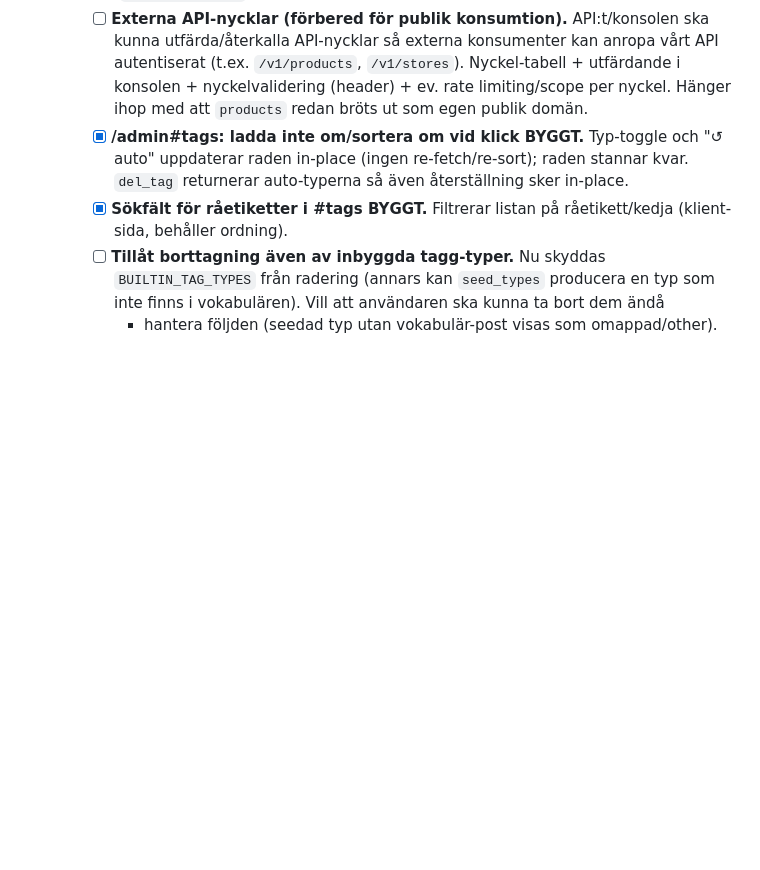
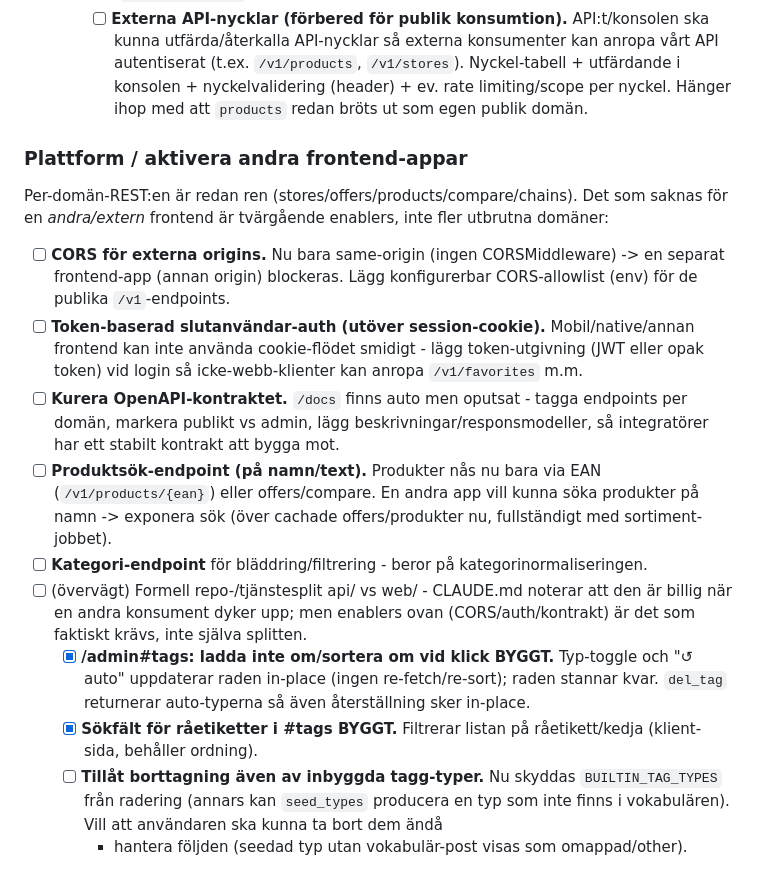
Before and after one commit to Armandur/fyndkartan, a Markdown page: ROADMAP.md, the part around the change. GitHub-like rendering; blank space fills up the shorter version.

Commit message:
ROADMAP: plattform-todos för att aktivera andra frontend-appar
CORS för externa origins, token-baserad slutanvändar-auth, kurerat OpenAPI-
kontrakt, produktsök-endpoint (namn), kategori-endpoint. Per-domän-REST:en är
redan ren; det som saknas är tvärgående enablers, inte fler utbrutna domäner.

Co-Authored-By: Claude Opus 4.8 <noreply@anthropic.com>

```diff
--- a/ROADMAP.md
+++ b/ROADMAP.md
@@ -166,6 +166,30 @@ Detaljerade endpoints finns i minnesfilerna `ica-offers-data-source` och
       autentiserat (t.ex. `/v1/products`, `/v1/stores`). Nyckel-tabell + utfärdande i
       konsolen + nyckelvalidering (header) + ev. rate limiting/scope per nyckel. Hänger
       ihop med att `products` redan bröts ut som egen publik domän.
+
+### Plattform / aktivera andra frontend-appar
+
+Per-domän-REST:en är redan ren (stores/offers/products/compare/chains). Det som
+saknas för en *andra/extern* frontend är tvärgående enablers, inte fler utbrutna
+domäner:
+
+- [ ] **CORS för externa origins.** Nu bara same-origin (ingen CORSMiddleware) -> en
+  separat frontend-app (annan origin) blockeras. Lägg konfigurerbar CORS-allowlist
+  (env) för de publika `/v1`-endpoints.
+- [ ] **Token-baserad slutanvändar-auth (utöver session-cookie).** Mobil/native/annan
+  frontend kan inte använda cookie-flödet smidigt - lägg token-utgivning (JWT eller
+  opak token) vid login så icke-webb-klienter kan anropa `/v1/favorites` m.m.
+- [ ] **Kurera OpenAPI-kontraktet.** `/docs` finns auto men oputsat - tagga endpoints
+  per domän, markera publikt vs admin, lägg beskrivningar/responsmodeller, så
+  integratörer har ett stabilt kontrakt att bygga mot.
+- [ ] **Produktsök-endpoint (på namn/text).** Produkter nås nu bara via EAN
+  (`/v1/products/{ean}`) eller offers/compare. En andra app vill kunna söka produkter
+  på namn -> exponera sök (över cachade offers/produkter nu, fullständigt med
+  sortiment-jobbet).
+- [ ] **Kategori-endpoint** för bläddring/filtrering - beror på kategorinormaliseringen.
+- [ ] (övervägt) Formell repo-/tjänstesplit api/ vs web/ - CLAUDE.md noterar att den
+  är billig när en andra konsument dyker upp; men enablers ovan (CORS/auth/kontrakt)
+  är det som faktiskt krävs, inte själva splitten.
     - [x] **/admin#tags: ladda inte om/sortera om vid klick BYGGT.** Typ-toggle och
       "↺ auto" uppdaterar raden in-place (ingen re-fetch/re-sort); raden stannar kvar.
       `del_tag` returnerar auto-typerna så även återställning sker in-place.
```
